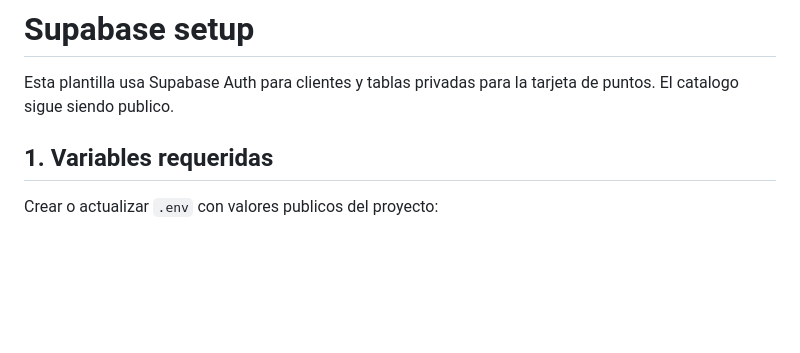
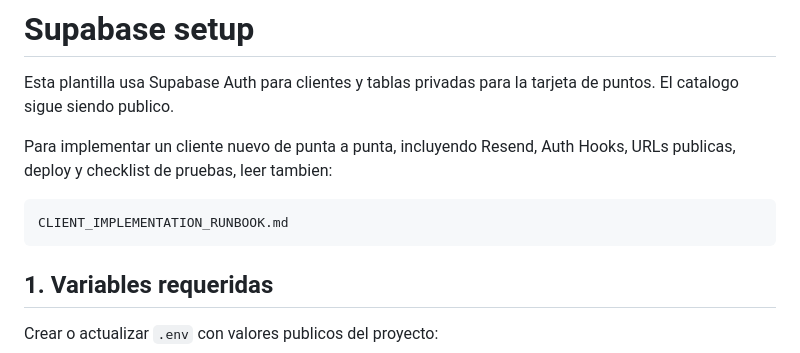
Before and after one commit to 555XxnicoxX555/scan-and-earn-buddy, a Markdown page: SUPABASE_SETUP.md, the part around the change. Drawn GitHub-style; blank space fills up the shorter version.

Commit message:
Document client implementation runbook

````diff
--- a/SUPABASE_SETUP.md
+++ b/SUPABASE_SETUP.md
@@ -2,6 +2,13 @@
 
 Esta plantilla usa Supabase Auth para clientes y tablas privadas para la tarjeta
 de puntos. El catalogo sigue siendo publico.
+
+Para implementar un cliente nuevo de punta a punta, incluyendo Resend, Auth
+Hooks, URLs publicas, deploy y checklist de pruebas, leer tambien:
+
+```text
+CLIENT_IMPLEMENTATION_RUNBOOK.md
+```
 
 ## 1. Variables requeridas
 
````
Also changed, not shown: CLIENT_IMPLEMENTATION_RUNBOOK.md (added, +327 -0 lines), CUSTOMIZATION.md (+7 -0 lines).
